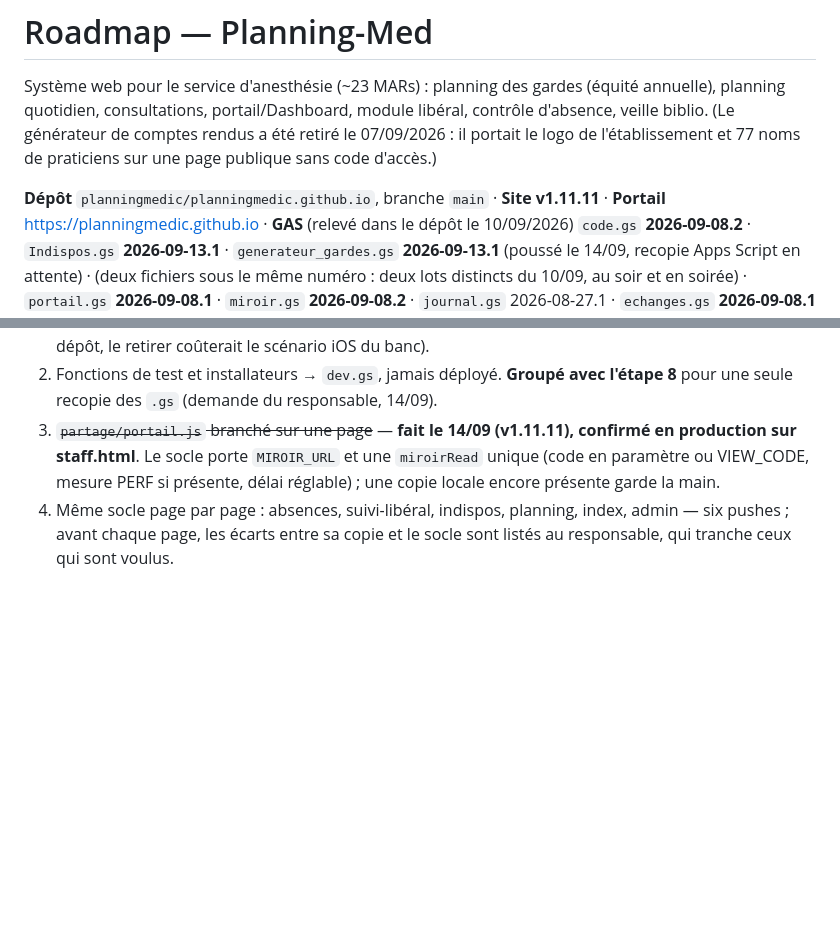
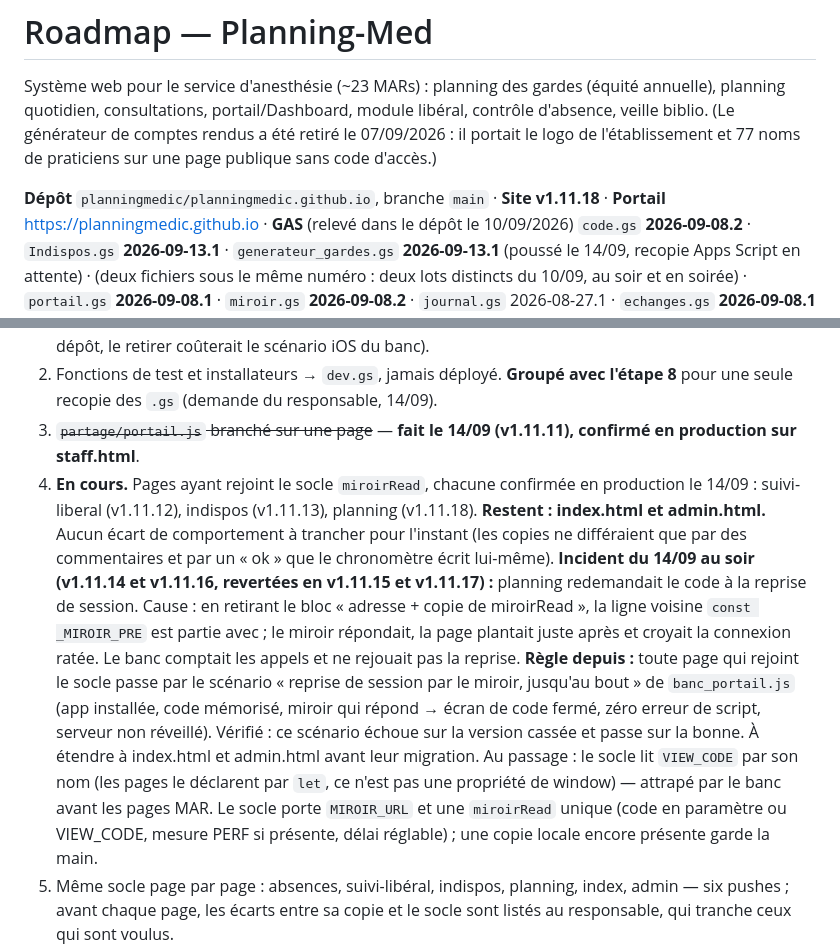
Before and after one commit to planningmedic/planningmedic.github.io, a Markdown page: docs/ROADMAP-Planning-Med.md, 2 parts joined by grey strips. GitHub-like rendering; blank space fills up the shorter version.

Commit message:
ROADMAP et CONTEXTE : etape 4 en cours (4 pages sur le socle), incident planning du 14/09 et la regle qui en sort

```diff
--- a/docs/ROADMAP-Planning-Med.md
+++ b/docs/ROADMAP-Planning-Med.md
@@ -6,7 +6,7 @@ portail/Dashboard, module libéral, contrôle d'absence, veille biblio.
 (Le générateur de comptes rendus a été retiré le 07/09/2026 : il portait le logo de
 l'établissement et 77 noms de praticiens sur une page publique sans code d'accès.)
 
-**Dépôt** `planningmedic/planningmedic.github.io`, branche `main` · **Site v1.11.11** ·
+**Dépôt** `planningmedic/planningmedic.github.io`, branche `main` · **Site v1.11.18** ·
 **Portail** https://planningmedic.github.io ·
 **GAS** (relevé dans le dépôt le 10/09/2026) `code.gs` **2026-09-08.2** ·
 `Indispos.gs` **2026-09-13.1** · `generateur_gardes.gs` **2026-09-13.1** (poussé le 14/09, recopie Apps Script en attente) ·
@@ -86,7 +86,21 @@ comprendre ensuite ; push en heure creuse ; ROADMAP mise à jour à chaque étap
 2. Fonctions de test et installateurs → `dev.gs`, jamais déployé. **Groupé avec l'étape 8** pour une
    seule recopie des `.gs` (demande du responsable, 14/09).
 3. ~~`partage/portail.js` branché sur une page~~ — **fait le 14/09 (v1.11.11), confirmé en production
-   sur staff.html**. Le socle porte `MIROIR_URL` et une `miroirRead` unique (code en paramètre ou
+   sur staff.html**.
+4. **En cours.** Pages ayant rejoint le socle `miroirRead`, chacune confirmée en production le 14/09 :
+   suivi-liberal (v1.11.12), indispos (v1.11.13), planning (v1.11.18). **Restent : index.html et
+   admin.html.** Aucun écart de comportement à trancher pour l'instant (les copies ne différaient que
+   par des commentaires et par un « ok » que le chronomètre écrit lui-même).
+   **Incident du 14/09 au soir (v1.11.14 et v1.11.16, revertées en v1.11.15 et v1.11.17) :** planning
+   redemandait le code à la reprise de session. Cause : en retirant le bloc « adresse + copie de
+   miroirRead », la ligne voisine `const _MIROIR_PRE` est partie avec ; le miroir répondait, la page
+   plantait juste après et croyait la connexion ratée. Le banc comptait les appels et ne rejouait pas la
+   reprise. **Règle depuis :** toute page qui rejoint le socle passe par le scénario « reprise de session
+   par le miroir, jusqu'au bout » de `banc_portail.js` (app installée, code mémorisé, miroir qui répond →
+   écran de code fermé, zéro erreur de script, serveur non réveillé). Vérifié : ce scénario échoue sur la
+   version cassée et passe sur la bonne. À étendre à index.html et admin.html avant leur migration.
+   Au passage : le socle lit `VIEW_CODE` par son nom (les pages le déclarent par `let`, ce n'est pas
+   une propriété de window) — attrapé par le banc avant les pages MAR. Le socle porte `MIROIR_URL` et une `miroirRead` unique (code en paramètre ou
    VIEW_CODE, mesure PERF si présente, délai réglable) ; une copie locale encore présente garde la main.
 4. Même socle page par page : absences, suivi-libéral, indispos, planning, index, admin — six
    pushes ; avant chaque page, les écarts entre sa copie et le socle sont listés au responsable,
```
Also changed, not shown: docs/CONTEXTE-Planning-Med.md (+9 -0 lines).
